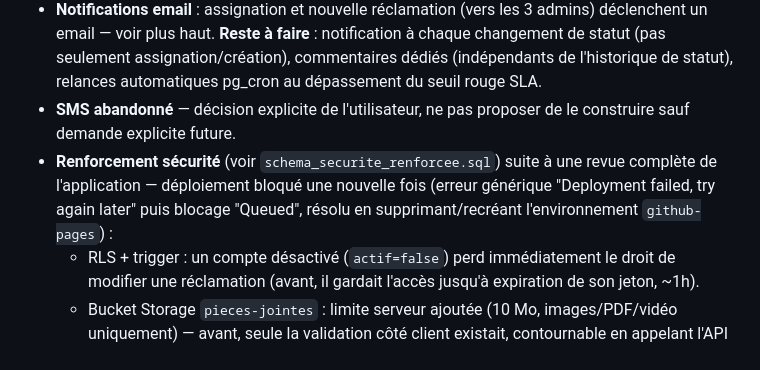
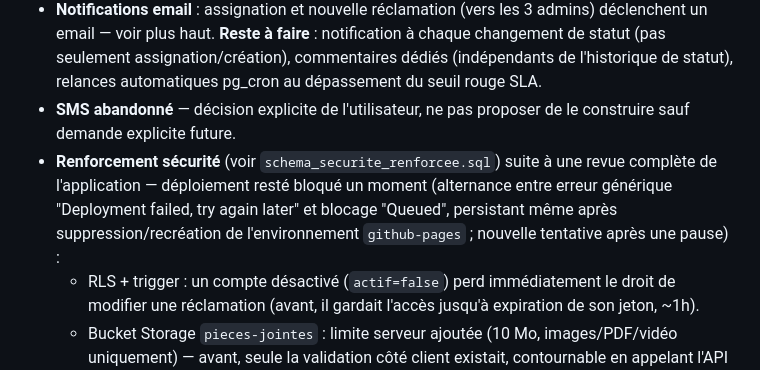
Before and after one commit to CorisMesofinance/Coris-Reclamations, a Markdown page: CLAUDE.md, the part around the change. GitHub-like rendering.

Commit message:
Nouvelle tentative de déploiement après le blocage persistant

```diff
--- a/CLAUDE.md
+++ b/CLAUDE.md
@@ -115,7 +115,7 @@ Recherche par numéro de compte → affichage des réclamations liées à ce cli
 - **Pièces jointes livrées** (voir `schema_pieces_jointes.sql`) : le client peut joindre jusqu'à 5 fichiers (images/PDF/vidéos, 10 Mo max chacun) en déposant sa réclamation. Stockage réel dans le bucket Storage privé `pieces-jointes` (contrairement aux autres apps Coris, ici on garde le fichier — voir note en tête de ce document). Upload direct par anon (`uploaderFichier()`), puis `soumettre_reclamation` (RPC étendue avec le paramètre `p_pieces_jointes`) crée les lignes `pieces_jointes_reclamations` dans la même transaction que la réclamation, en connaissant l'id généré côté serveur — évite d'exposer l'id ou d'ouvrir une policy INSERT à anon sur cette table. Côté staff, la modale de détail affiche la liste et génère une URL signée (60s) à la demande (`voirPieceJointe()`) plutôt que de rendre le bucket public.
 - **Notifications email** : assignation et nouvelle réclamation (vers les 3 admins) déclenchent un email — voir plus haut. **Reste à faire** : notification à chaque changement de statut (pas seulement assignation/création), commentaires dédiés (indépendants de l'historique de statut), relances automatiques pg_cron au dépassement du seuil rouge SLA.
 - **SMS abandonné** — décision explicite de l'utilisateur, ne pas proposer de le construire sauf demande explicite future.
-- **Renforcement sécurité** (voir `schema_securite_renforcee.sql`) suite à une revue complète de l'application — déploiement bloqué une nouvelle fois (erreur générique "Deployment failed, try again later" puis blocage "Queued", résolu en supprimant/recréant l'environnement `github-pages`) :
+- **Renforcement sécurité** (voir `schema_securite_renforcee.sql`) suite à une revue complète de l'application — déploiement resté bloqué un moment (alternance entre erreur générique "Deployment failed, try again later" et blocage "Queued", persistant même après suppression/recréation de l'environnement `github-pages` ; nouvelle tentative après une pause) :
   - RLS + trigger : un compte désactivé (`actif=false`) perd immédiatement le droit de modifier une réclamation (avant, il gardait l'accès jusqu'à expiration de son jeton, ~1h).
   - Bucket Storage `pieces-jointes` : limite serveur ajoutée (10 Mo, images/PDF/vidéo uniquement) — avant, seule la validation côté client existait, contournable en appelant l'API directement.
   - `soumettre_reclamation` : garde-fou anti-flood (max 20 réclamations/2 min, limite globale grossière) pour éviter qu'un spam n'épuise le quota mensuel gratuit EmailJS et ne coupe silencieusement les vraies notifications.
```
